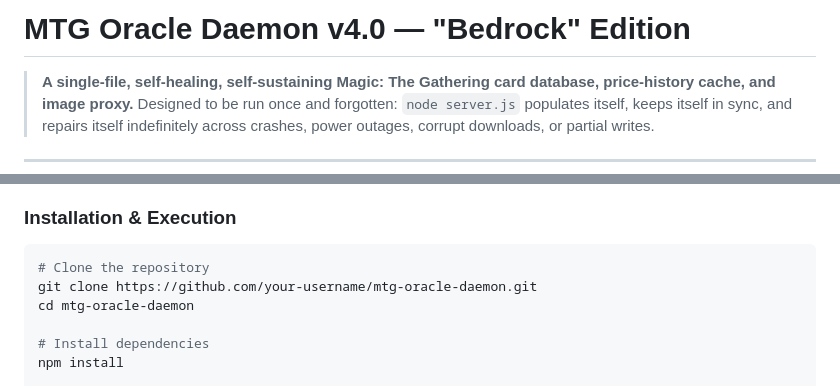
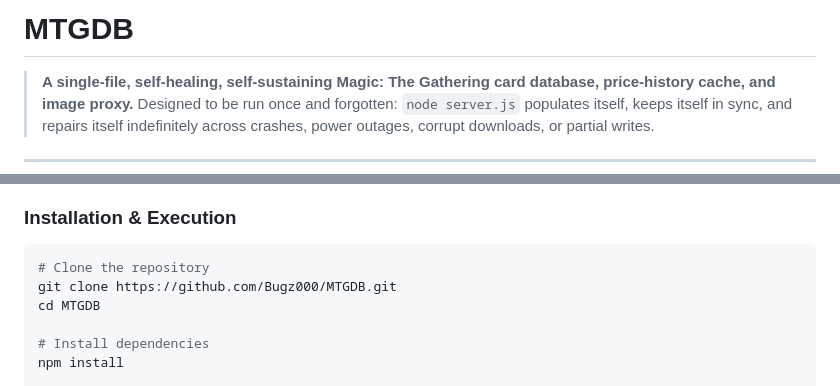
Before and after one commit to Bugz000/MTGDB, a Markdown page: README.md, 2 parts joined by grey strips. Drawn GitHub-style.

Commit message:
github is stupid

````diff
--- a/README.md
+++ b/README.md
@@ -1,4 +1,4 @@
-# MTG Oracle Daemon v4.0 — "Bedrock" Edition
+# MTGDB
 
 > **A single-file, self-healing, self-sustaining Magic: The Gathering card database, price-history cache, and image proxy.** Designed to be run once and forgotten: `node server.js` populates itself, keeps itself in sync, and repairs itself indefinitely across crashes, power outages, corrupt downloads, or partial writes.
 
@@ -64,8 +64,8 @@ The daemon aggregates and cross-references data from four primary canonical sour
 ### Installation & Execution
 ```bash
 # Clone the repository
-git clone https://github.com/your-username/mtg-oracle-daemon.git
-cd mtg-oracle-daemon
+git clone https://github.com/Bugz000/MTGDB.git
+cd MTGDB
 
 # Install dependencies
 npm install
````
